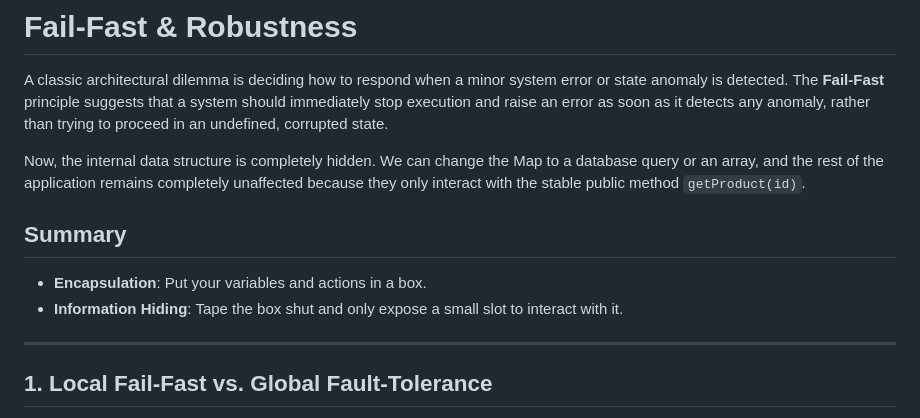
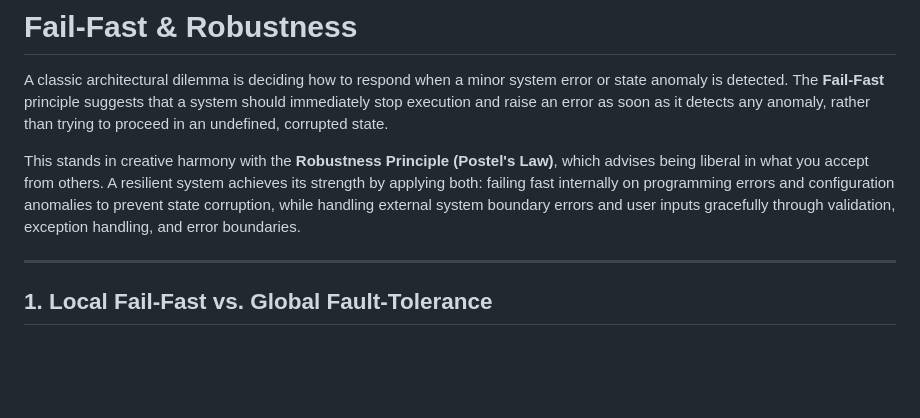
Before and after one commit to otabekoff/principles, a Markdown page: src/architecture/fail-fast-robustness.md, the part around the change. GitHub-like rendering; blank space fills up the shorter version.

Commit message:
docs(architecture): fix copy-paste error in fail-fast-robustness.md

```diff
--- a/src/architecture/fail-fast-robustness.md
+++ b/src/architecture/fail-fast-robustness.md
@@ -8,12 +8,7 @@ icon: ZapOff
 
 A classic architectural dilemma is deciding how to respond when a minor system error or state anomaly is detected. The **Fail-Fast** principle suggests that a system should immediately stop execution and raise an error as soon as it detects any anomaly, rather than trying to proceed in an undefined, corrupted state.
 
-Now, the internal data structure is completely hidden. We can change the Map to a database query or an array, and the rest of the application remains completely unaffected because they only interact with the stable public method `getProduct(id)`.
-
-## Summary
-
-- **Encapsulation**: Put your variables and actions in a box.
-- **Information Hiding**: Tape the box shut and only expose a small slot to interact with it.
+This stands in creative harmony with the **Robustness Principle (Postel's Law)**, which advises being liberal in what you accept from others. A resilient system achieves its strength by applying both: failing fast internally on programming errors and configuration anomalies to prevent state corruption, while handling external system boundary errors and user inputs gracefully through validation, exception handling, and error boundaries.
 
 ---
 
```
